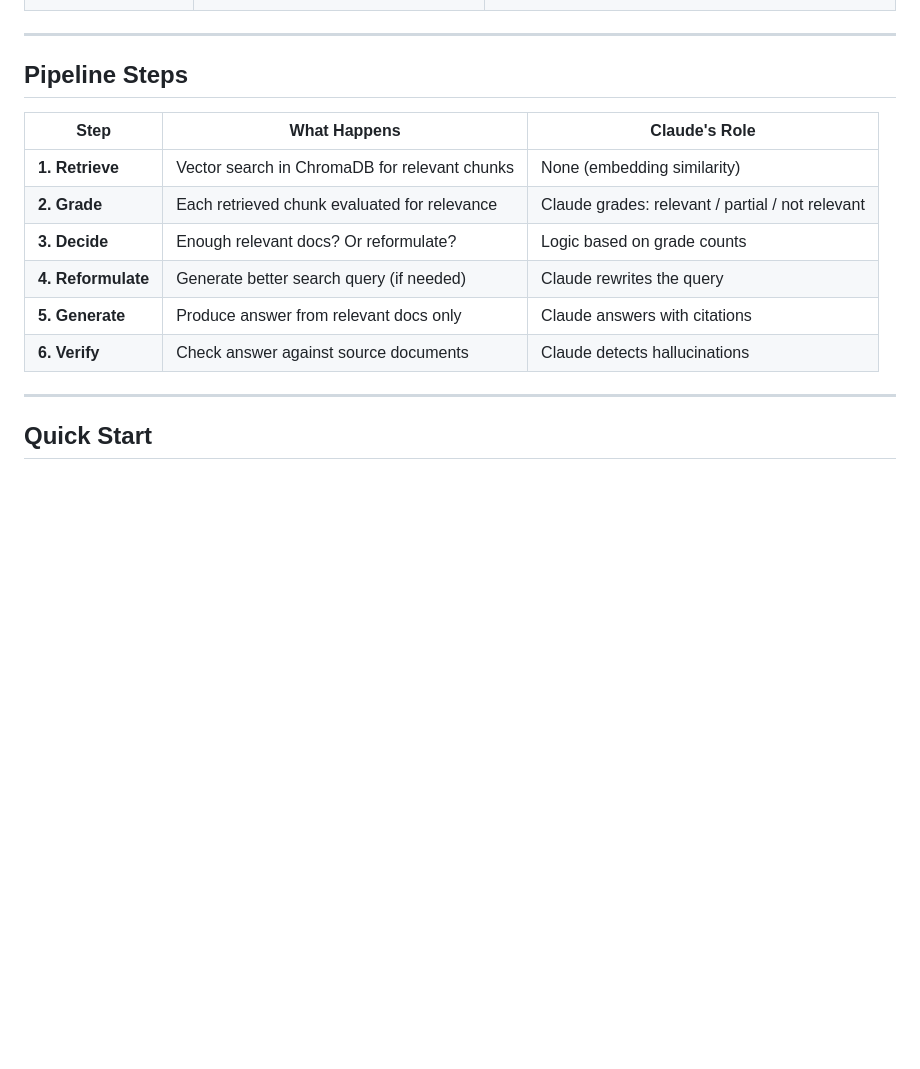
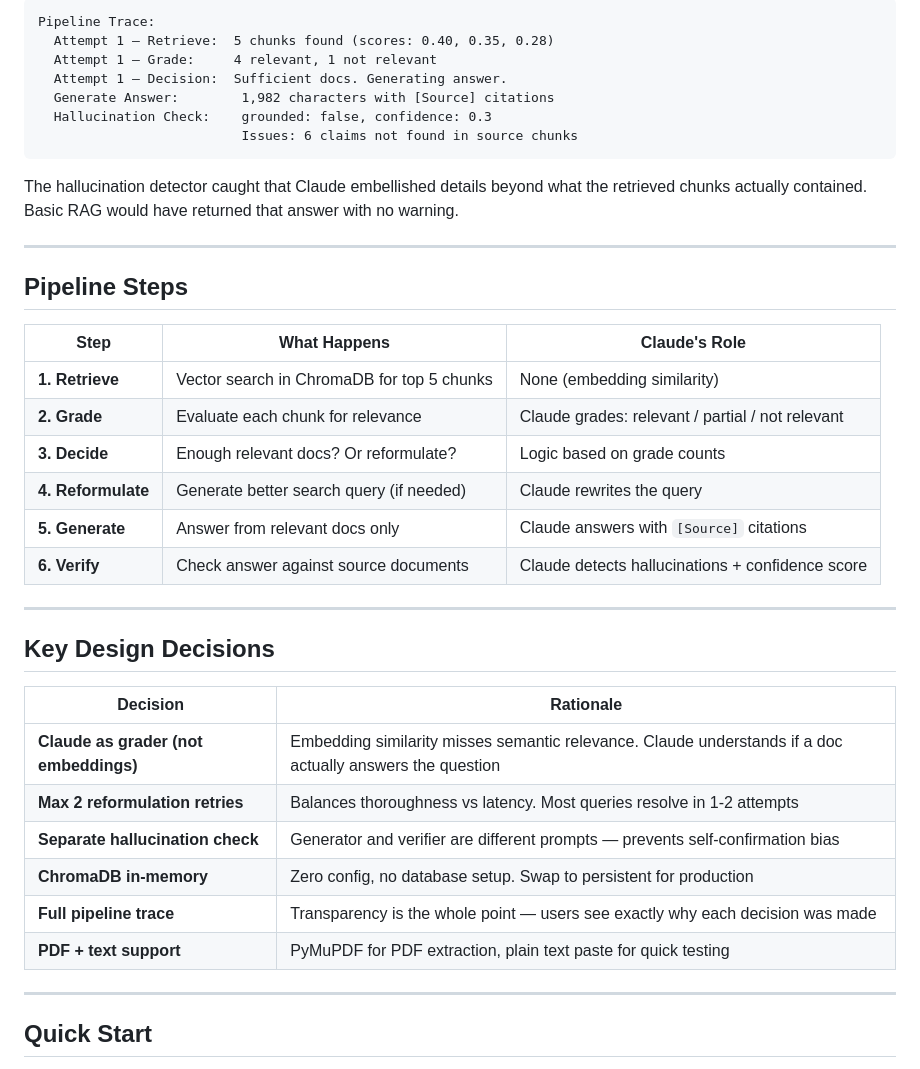
Before and after one commit to ajay-automates/agentic-rag-pipeline, a Markdown page: README.md, the part around one of its changes. Drawn GitHub-style; blank space fills up the shorter version.

````diff
--- a/README.md
+++ b/README.md
@@ -74,3 +82,14 @@ User asks: "What is the company's revenue growth?"
+```
+Pipeline Trace:
+  Attempt 1 — Retrieve:  5 chunks found (scores: 0.40, 0.35, 0.28)
+  Attempt 1 — Grade:     4 relevant, 1 not relevant
+  Attempt 1 — Decision:  Sufficient docs. Generating answer.
+  Generate Answer:        1,982 characters with [Source] citations
+  Hallucination Check:    grounded: false, confidence: 0.3
+                          Issues: 6 claims not found in source chunks
+```
+
+The hallucination detector caught that Claude embellished details beyond what the retrieved chunks actually contained. Basic RAG would have returned that answer with no warning.
 
 ---
 
@@ -78,12 +97,25 @@ User asks: "What is the company's revenue growth?"
 
 | Step | What Happens | Claude's Role |
 |------|-------------|---------------|
-| **1. Retrieve** | Vector search in ChromaDB for relevant chunks | None (embedding similarity) |
-| **2. Grade** | Each retrieved chunk evaluated for relevance | Claude grades: relevant / partial / not relevant |
+| **1. Retrieve** | Vector search in ChromaDB for top 5 chunks | None (embedding similarity) |
+| **2. Grade** | Evaluate each chunk for relevance | Claude grades: relevant / partial / not relevant |
 | **3. Decide** | Enough relevant docs? Or reformulate? | Logic based on grade counts |
 | **4. Reformulate** | Generate better search query (if needed) | Claude rewrites the query |
-| **5. Generate** | Produce answer from relevant docs only | Claude answers with citations |
-| **6. Verify** | Check answer against source documents | Claude detects hallucinations |
+| **5. Generate** | Answer from relevant docs only | Claude answers with `[Source]` citations |
+| **6. Verify** | Check answer against source documents | Claude detects hallucinations + confidence score |
+
+---
+
+## Key Design Decisions
+
+| Decision | Rationale |
+|----------|-----------|
+| **Claude as grader (not embeddings)** | Embedding similarity misses semantic relevance. Claude understands if a doc actually answers the question |
+| **Max 2 reformulation retries** | Balances thoroughness vs latency. Most queries resolve in 1-2 attempts |
+| **Separate hallucination check** | Generator and verifier are different prompts — prevents self-confirmation bias |
+| **ChromaDB in-memory** | Zero config, no database setup. Swap to persistent for production |
+| **Full pipeline trace** | Transparency is the whole point — users see exactly why each decision was made |
+| **PDF + text support** | PyMuPDF for PDF extraction, plain text paste for quick testing |
 
 ---
 
````
Also changed, not shown: other parts of README.md (+49 -46 lines).
